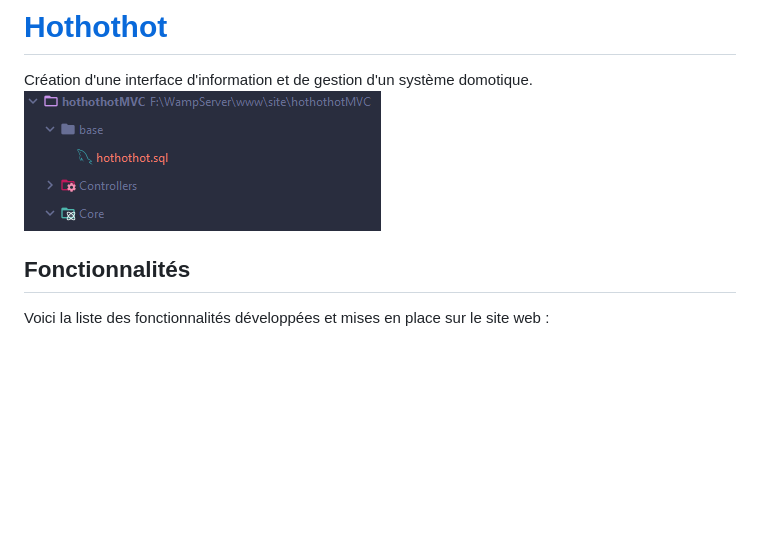
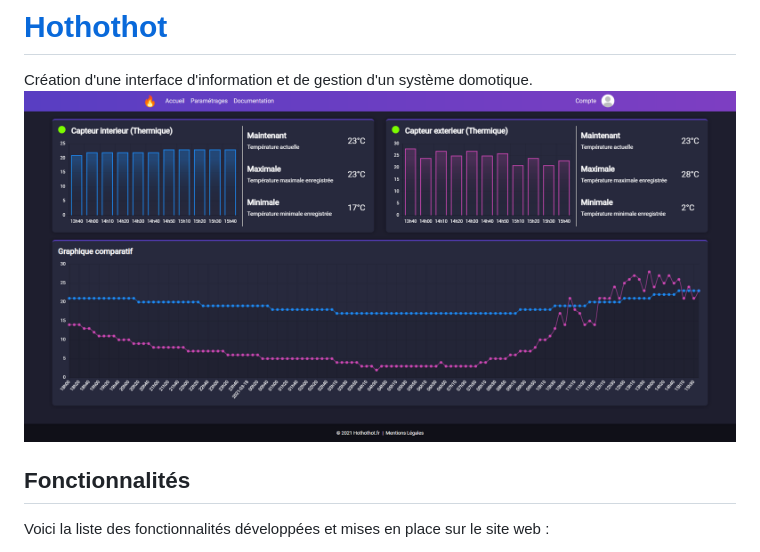
Before and after one commit to LP-Dev-Web/HotHotHot, a Markdown page: README.md, the part around the change printed below. GitHub-like rendering; pictures changed too: Installation/Images/img_1.png (deleted), Installation/homepage.png (added); blank space fills up the shorter version.

Commit message:
Improved README, added homepage picture.

```diff
--- a/README.md
+++ b/README.md
@@ -1,6 +1,6 @@
 # [Hothothot](https://hothothot.minarox.fr/)
 Création d'une interface d'information et de gestion d'un système domotique.
-![img_1.png](Installation/Images/img_1.png)
+![homepage.png](Installation/homepage.png)
 
 
 ## Fonctionnalités
```
Also changed, not shown: other parts of README.md (+1 -1 lines).
